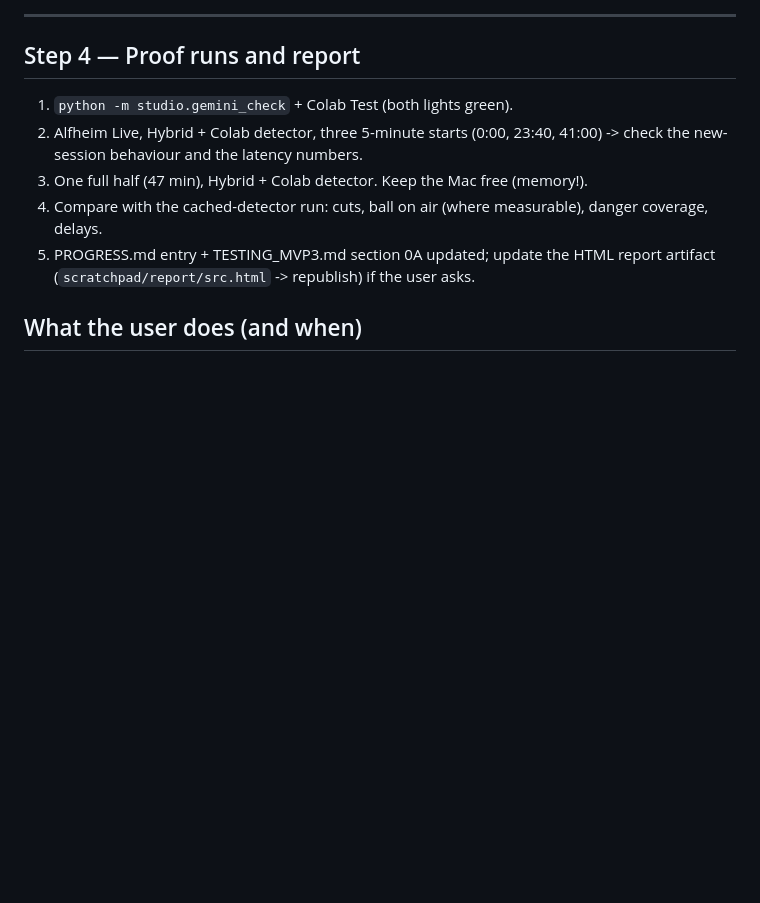
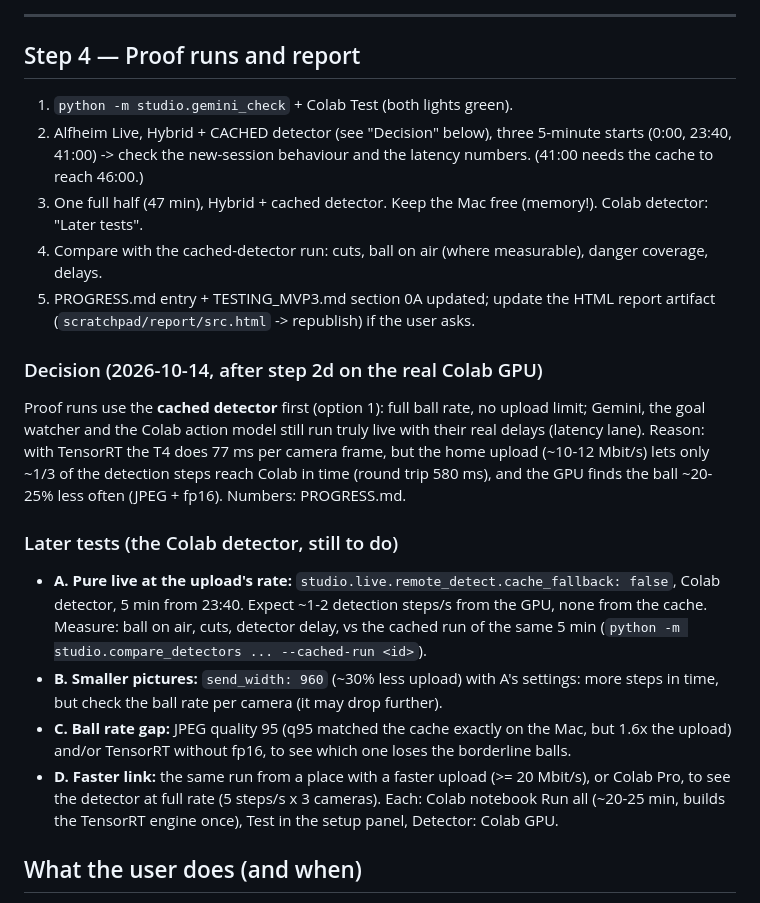
Before and after one commit to ashfaqeiocod/ai-director, a Markdown page: docs/MVP3_LIVE_TEST_PLAN.md, the part around the change. Drawn GitHub-style; blank space fills up the shorter version.

Commit message:
Plan: proof runs with the cached detector first; Colab detector tests A-D documented for later
Co-Authored-By: Claude Opus 5.5 <noreply@anthropic.com>

```diff
--- a/docs/MVP3_LIVE_TEST_PLAN.md
+++ b/docs/MVP3_LIVE_TEST_PLAN.md
@@ -139,12 +139,30 @@ within a few %. Write the numbers into PROGRESS.md.
 
 ## Step 4 — Proof runs and report
 1. `python -m studio.gemini_check` + Colab Test (both lights green).
-2. Alfheim Live, Hybrid + Colab detector, three 5-minute starts (0:00, 23:40, 41:00) -> check the new-session
-   behaviour and the latency numbers.
-3. One full half (47 min), Hybrid + Colab detector. Keep the Mac free (memory!).
+2. Alfheim Live, Hybrid + CACHED detector (see "Decision" below), three 5-minute starts (0:00, 23:40, 41:00) ->
+   check the new-session behaviour and the latency numbers. (41:00 needs the cache to reach 46:00.)
+3. One full half (47 min), Hybrid + cached detector. Keep the Mac free (memory!). Colab detector: "Later tests".
 4. Compare with the cached-detector run: cuts, ball on air (where measurable), danger coverage, delays.
 5. PROGRESS.md entry + TESTING_MVP3.md section 0A updated; update the HTML report artifact
    (`scratchpad/report/src.html` -> republish) if the user asks.
+
+### Decision (2026-10-14, after step 2d on the real Colab GPU)
+Proof runs use the **cached detector** first (option 1): full ball rate, no upload limit; Gemini, the goal watcher
+and the Colab action model still run truly live with their real delays (latency lane). Reason: with TensorRT the
+T4 does 77 ms per camera frame, but the home upload (~10-12 Mbit/s) lets only ~1/3 of the detection steps reach
+Colab in time (round trip 580 ms), and the GPU finds the ball ~20-25% less often (JPEG + fp16). Numbers: PROGRESS.md.
+
+### Later tests (the Colab detector, still to do)
+- **A. Pure live at the upload's rate:** `studio.live.remote_detect.cache_fallback: false`, Colab detector, 5 min
+  from 23:40. Expect ~1-2 detection steps/s from the GPU, none from the cache. Measure: ball on air, cuts, detector
+  delay, vs the cached run of the same 5 min (`python -m studio.compare_detectors ... --cached-run <id>`).
+- **B. Smaller pictures:** `send_width: 960` (~30% less upload) with A's settings: more steps in time, but check
+  the ball rate per camera (it may drop further).
+- **C. Ball rate gap:** JPEG quality 95 (q95 matched the cache exactly on the Mac, but 1.6x the upload) and/or
+  TensorRT without fp16, to see which one loses the borderline balls.
+- **D. Faster link:** the same run from a place with a faster upload (>= 20 Mbit/s), or Colab Pro, to see the
+  detector at full rate (5 steps/s x 3 cameras).
+Each: Colab notebook Run all (~20-25 min, builds the TensorRT engine once), Test in the setup panel, Detector: Colab GPU.
 
 ## What the user does (and when)
 - Now: nothing on Colab until Step 2a is built (the notebook changes).
```
Also changed, not shown: PROGRESS.md (+7 -5 lines).
